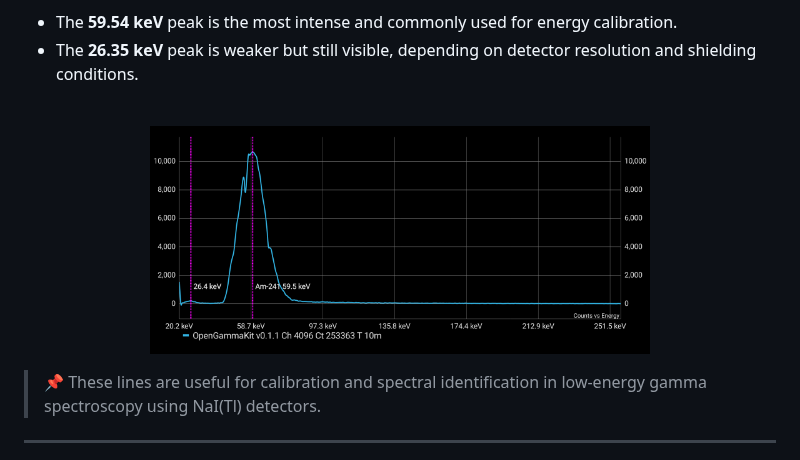
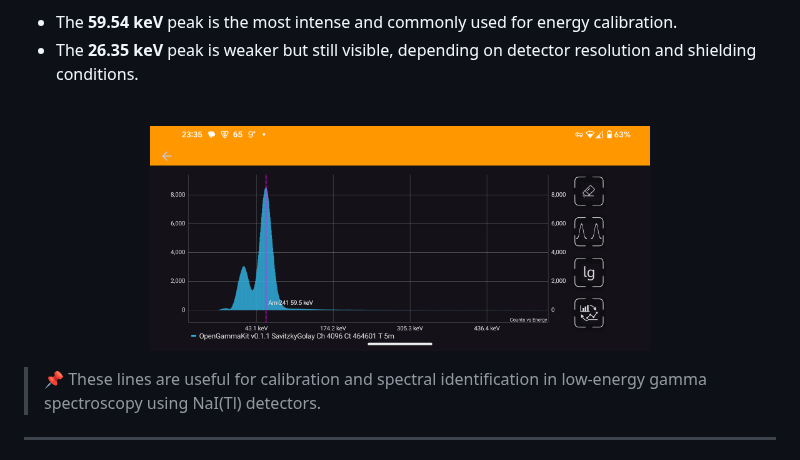
Before and after one commit to vikulin/OpenGammaKit, a Markdown page: README.md, the part around the change. GitHub-like rendering; pictures changed too: docs/Am-241-10m-h.png (deleted), docs/Am-241-5m-h.png (added).

Commit message:
Am-241 spectrum update

```diff
--- a/README.md
+++ b/README.md
@@ -92,7 +92,7 @@ The spectrum clearly shows two gamma peaks at **59.54 keV** and **26.35 keV**, b
 
 <p align="center">
   <br>
-  <img alt="Am-241" title="Am-241 10 minutes spectrum" width="500px" src="docs/Am-241-10m-h.png">
+  <img alt="Am-241" title="Am-241 10 minutes spectrum" width="500px" src="docs/Am-241-5m-h.png">
 </p>
 
 > 📌 These lines are useful for calibration and spectral identification in low-energy gamma spectroscopy using NaI(Tl) detectors.
```
